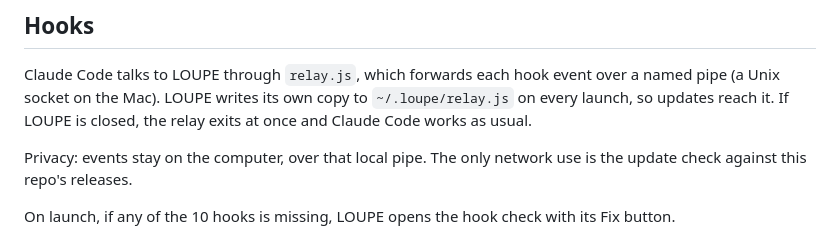
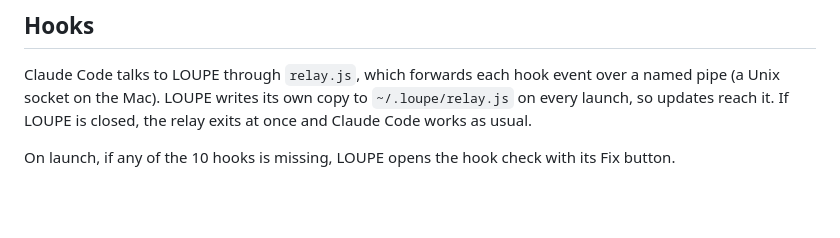
Before and after one commit to gigolajulian/loupe, a Markdown page: README.md, the part around the change. Rendered like a GitHub page; blank space fills up the shorter version.

Commit message:
README: one privacy section
Co-Authored-By: Claude Opus 5.5 <noreply@anthropic.com>

```diff
--- a/README.md
+++ b/README.md
@@ -81,8 +81,6 @@ Windows installs from 0.2.12 on update themselves: LOUPE checks this repo's rele
 
 Claude Code talks to LOUPE through `relay.js`, which forwards each hook event over a named pipe (a Unix socket on the Mac). LOUPE writes its own copy to `~/.loupe/relay.js` on every launch, so updates reach it. If LOUPE is closed, the relay exits at once and Claude Code works as usual.
 
-Privacy: events stay on the computer, over that local pipe. The only network use is the update check against this repo's releases.
-
 On launch, if any of the 10 hooks is missing, LOUPE opens the hook check with its Fix button.
 
 Tray "Check Claude Code hooks" (or `LOUPE --check-hooks`) shows whether `node` runs, whether each hook points at `~/.loupe/relay.js`, leftover Coucou or old-path hooks, and when the last event came in. "Fix hooks" (or `LOUPE --fix-hooks`, no dialog first) writes these after a backup:
```
